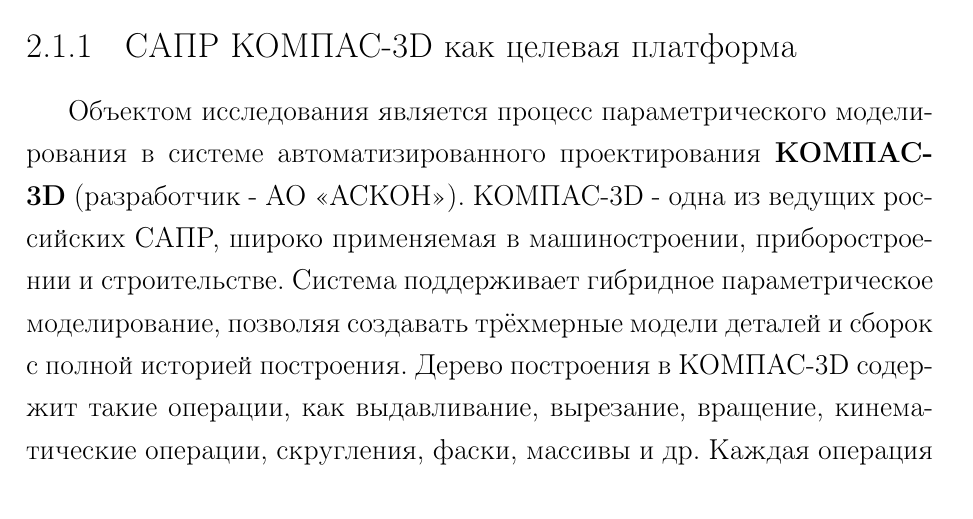
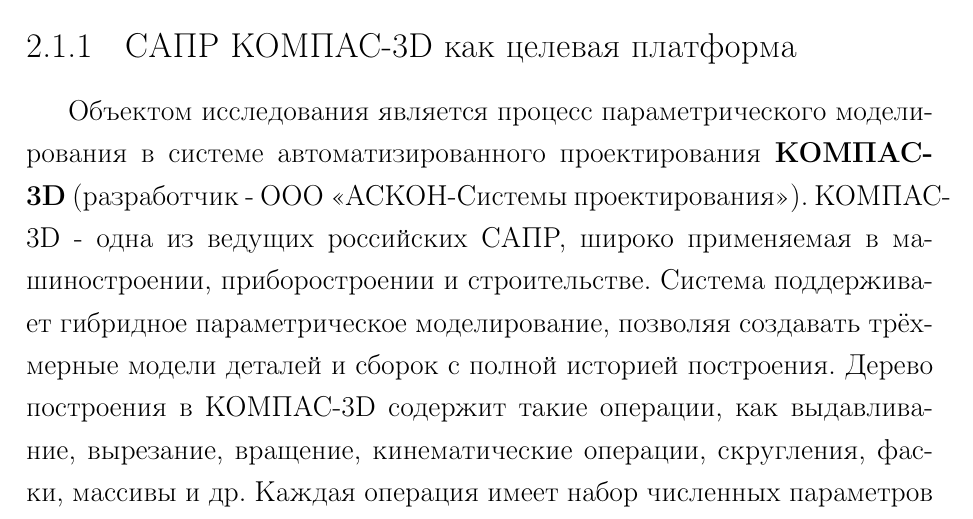
Before and after one commit to GIS-sys/DiplomaMaster, a LaTeX thesis (main.tex, which reads chapters/impl/target_character.tex): part of page 47 of 114, cut so that both start at the same text. Compiled offline with pdfLaTeX.

Commit message:
uniform ascon name

```diff
--- a/chapters/impl/target_character.tex
+++ b/chapters/impl/target_character.tex
@@ -3,7 +3,7 @@
 \section{Характеристика объекта исследования}
 
 \subsection{САПР КОМПАС-3D как целевая платформа}
-Объектом исследования является процесс параметрического моделирования в системе автоматизированного проектирования \textbf{КОМПАС-3D} (разработчик - АО «АСКОН»). КОМПАС-3D - одна из ведущих российских САПР, широко применяемая в машиностроении, приборостроении и строительстве. Система поддерживает гибридное параметрическое моделирование, позволяя создавать трёхмерные модели деталей и сборок с полной историей построения. Дерево построения в КОМПАС-3D содержит такие операции, как выдавливание, вырезание, вращение, кинематические операции, скругления, фаски, массивы и др. Каждая операция имеет набор численных параметров и ссылки на геометрические объекты (эскизы, грани, рёбра).
+Объектом исследования является процесс параметрического моделирования в системе автоматизированного проектирования \textbf{КОМПАС-3D} (разработчик - ООО «АСКОН-Системы проектирования»). КОМПАС-3D - одна из ведущих российских САПР, широко применяемая в машиностроении, приборостроении и строительстве. Система поддерживает гибридное параметрическое моделирование, позволяя создавать трёхмерные модели деталей и сборок с полной историей построения. Дерево построения в КОМПАС-3D содержит такие операции, как выдавливание, вырезание, вращение, кинематические операции, скругления, фаски, массивы и др. Каждая операция имеет набор численных параметров и ссылки на геометрические объекты (эскизы, грани, рёбра).
 
 Однако при импорте моделей из нейтральных форматов (STEP, IGES) или при получении геометрии от сторонних разработчиков история построения утрачивается, и пользователь получает «немую» модель - статичное B-Rep тело. Цель настоящей работы - разработать модуль, который по такой «немой» геометрии восстанавливает последовательность операций, приближённую к исходной.
 
```
Also changed, not shown: frontback/definitions.tex (+1 -1 lines).
